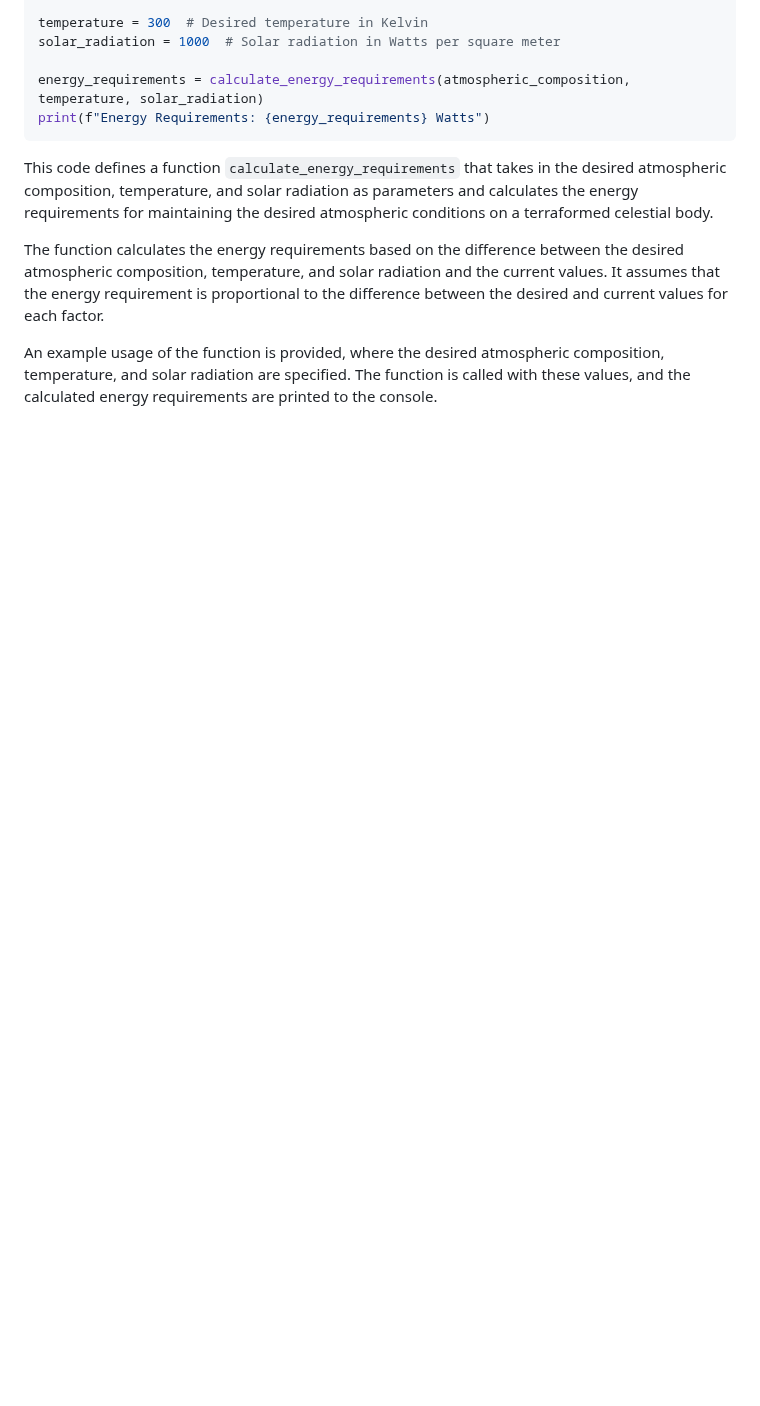
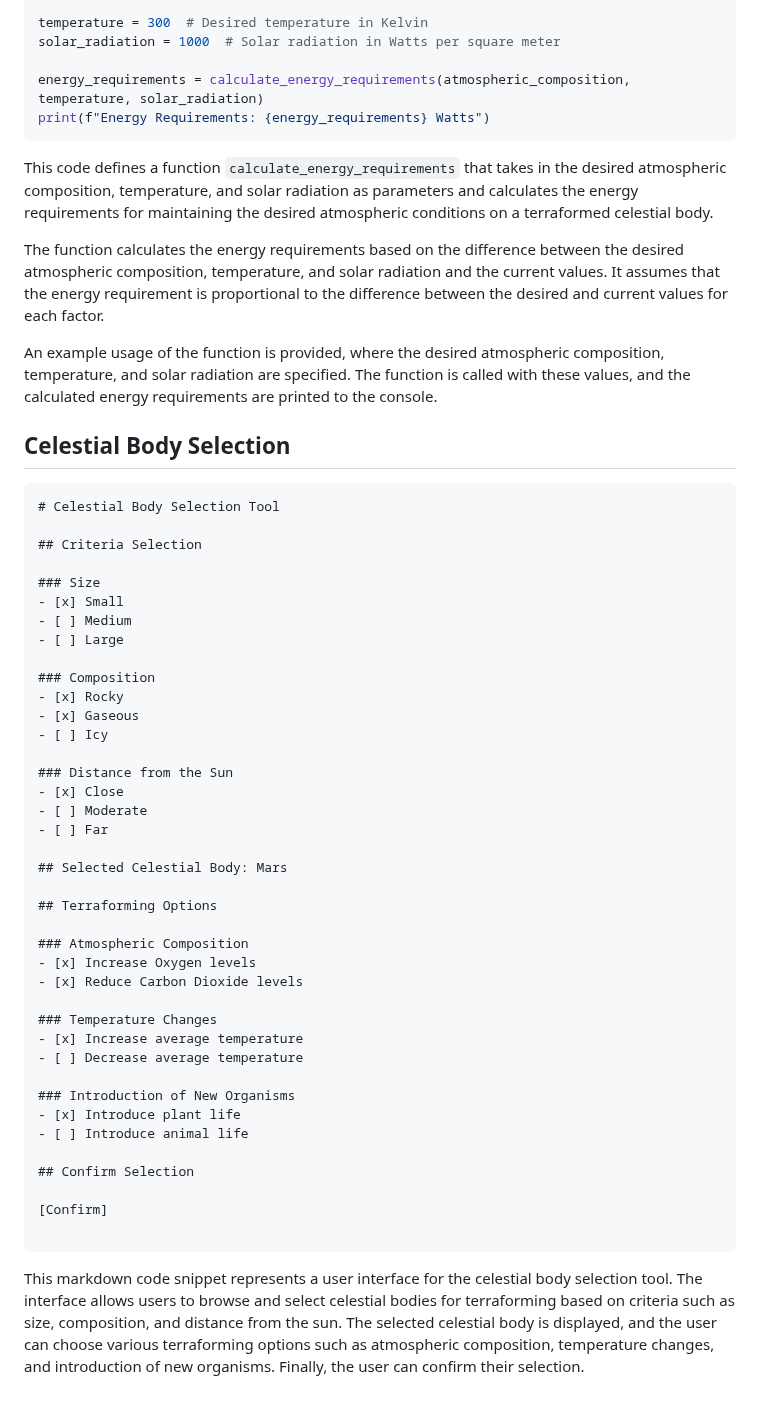
Before and after one commit to KOSASIH/TerraformingArchitect, a Markdown page: README.md, the part around the change. Drawn GitHub-style; blank space fills up the shorter version.

````diff
--- a/README.md
+++ b/README.md
@@ -1143,3 +1143,49 @@ This code defines a function `calculate_energy_requirements` that takes in the d
 The function calculates the energy requirements based on the difference between the desired atmospheric composition, temperature, and solar radiation and the current values. It assumes that the energy requirement is proportional to the difference between the desired and current values for each factor.
 
 An example usage of the function is provided, where the desired atmospheric composition, temperature, and solar radiation are specified. The function is called with these values, and the calculated energy requirements are printed to the console.
+
+## Celestial Body Selection
+
+```markdown
+# Celestial Body Selection Tool
+
+## Criteria Selection
+
+### Size
+- [x] Small
+- [ ] Medium
+- [ ] Large
+
+### Composition
+- [x] Rocky
+- [x] Gaseous
+- [ ] Icy
+
+### Distance from the Sun
+- [x] Close
+- [ ] Moderate
+- [ ] Far
+
+## Selected Celestial Body: Mars
+
+## Terraforming Options
+
+### Atmospheric Composition
+- [x] Increase Oxygen levels
+- [x] Reduce Carbon Dioxide levels
+
+### Temperature Changes
+- [x] Increase average temperature
+- [ ] Decrease average temperature
+
+### Introduction of New Organisms
+- [x] Introduce plant life
+- [ ] Introduce animal life
+
+## Confirm Selection
+
+[Confirm]
+
+```
+
+This markdown code snippet represents a user interface for the celestial body selection tool. The interface allows users to browse and select celestial bodies for terraforming based on criteria such as size, composition, and distance from the sun. The selected celestial body is displayed, and the user can choose various terraforming options such as atmospheric composition, temperature changes, and introduction of new organisms. Finally, the user can confirm their selection.
````
